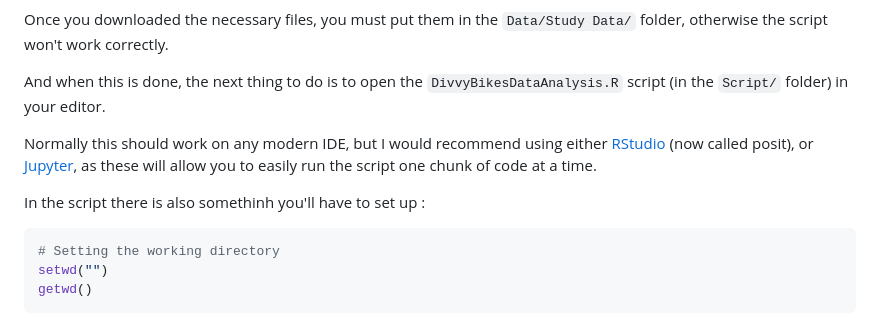
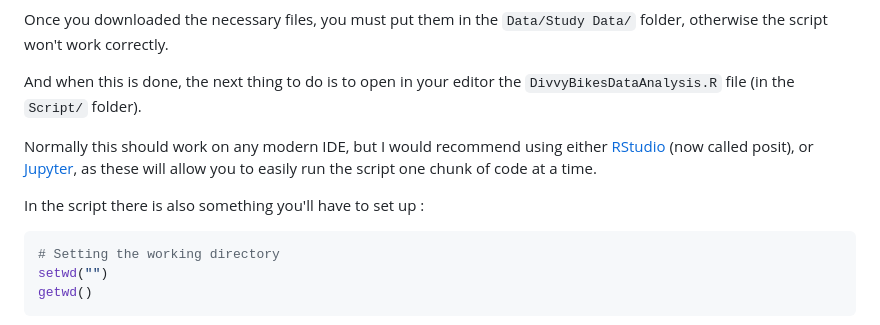
Before and after one commit to GWartelle/DivvyBikesCaseStudy, a Markdown page: README.md, the part around the change. Drawn GitHub-style.

````diff
--- a/README.md
+++ b/README.md
@@ -107,11 +107,11 @@ This study was done using the data of a full year, so invite you to download the
 
 Once you downloaded the necessary files, you must put them in the `Data/Study Data/` folder, otherwise the script won't work correctly.
 
-And when this is done, the next thing to do is to open the `DivvyBikesDataAnalysis.R` script (in the `Script/` folder) in your editor.
+And when this is done, the next thing to do is to open in your editor the `DivvyBikesDataAnalysis.R` file (in the `Script/` folder).
 
 Normally this should work on any modern IDE, but I would recommend using either [RStudio](https://posit.co/) (now called posit), or [Jupyter](https://jupyter.org/), as these will allow you to easily run the script one chunk of code at a time.
 
-In the script there is also somethinh you'll have to set up :
+In the script there is also something you'll have to set up :
 
 ```r
 # Setting the working directory
````
